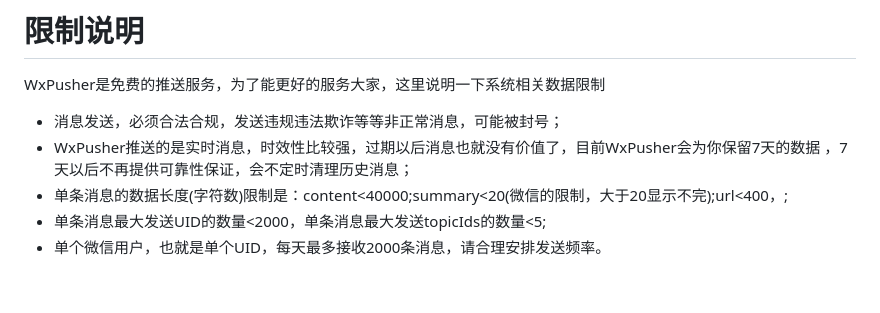
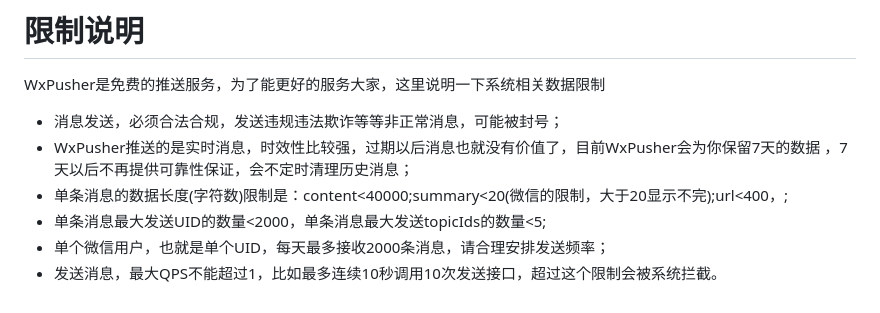
Before and after one commit to wxpusher/wxpusher-docs, a Markdown page: docs/README.md, the part around the change. GitHub-like rendering.

Commit message:
添加qps限制说明

```diff
--- a/docs/README.md
+++ b/docs/README.md
@@ -532,4 +532,5 @@ WxPusher是免费的推送服务，为了能更好的服务大家，这里说明
 - WxPusher推送的是实时消息，时效性比较强，过期以后消息也就没有价值了，目前WxPusher会为你保留7天的数据 ，7天以后不再提供可靠性保证，会不定时清理历史消息；
 - 单条消息的数据长度(字符数)限制是：content<40000;summary<20(微信的限制，大于20显示不完);url<400，;
 - 单条消息最大发送UID的数量<2000，单条消息最大发送topicIds的数量<5;
-- 单个微信用户，也就是单个UID，每天最多接收2000条消息，请合理安排发送频率。
+- 单个微信用户，也就是单个UID，每天最多接收2000条消息，请合理安排发送频率；
+- 发送消息，最大QPS不能超过1，比如最多连续10秒调用10次发送接口，超过这个限制会被系统拦截。
```
